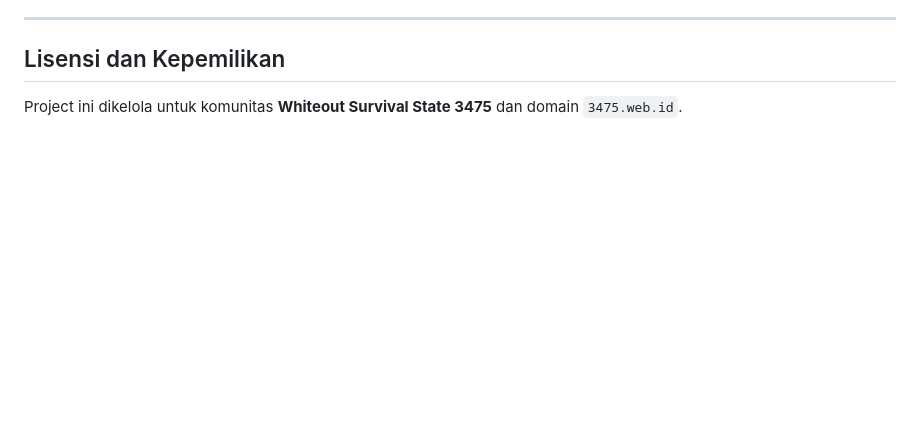
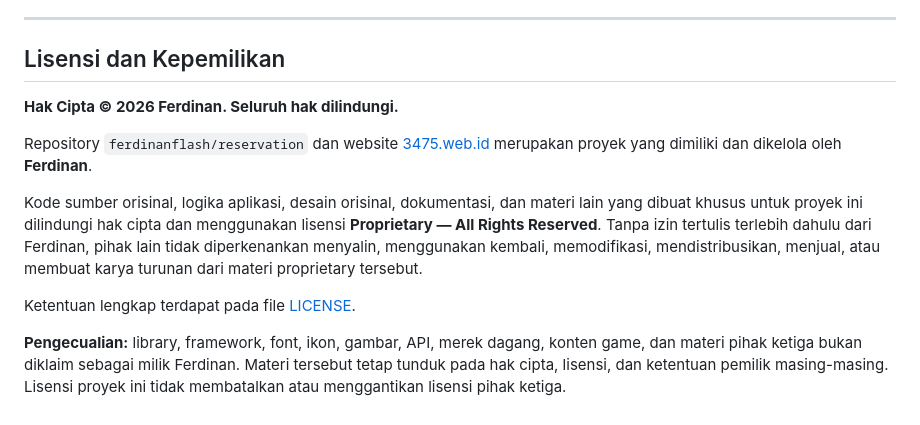
Before and after one commit to ferdinanflash/reservation, a Markdown page: Readme.MD, the part around the change. Rendered like a GitHub page; blank space fills up the shorter version.

Commit message:
Clarify copyright ownership and proprietary license in README

```diff
--- a/Readme.MD
+++ b/Readme.MD
@@ -311,4 +311,12 @@ Service Worker saat ini menggunakan precache URL yang mengikuti referensi aset d
 
 ## Lisensi dan Kepemilikan
 
-Project ini dikelola untuk komunitas **Whiteout Survival State 3475** dan domain `3475.web.id`.
+**Hak Cipta © 2026 Ferdinan. Seluruh hak dilindungi.**
+
+Repository `ferdinanflash/reservation` dan website [3475.web.id](https://3475.web.id) merupakan proyek yang dimiliki dan dikelola oleh **Ferdinan**.
+
+Kode sumber orisinal, logika aplikasi, desain orisinal, dokumentasi, dan materi lain yang dibuat khusus untuk proyek ini dilindungi hak cipta dan menggunakan lisensi **Proprietary — All Rights Reserved**. Tanpa izin tertulis terlebih dahulu dari Ferdinan, pihak lain tidak diperkenankan menyalin, menggunakan kembali, memodifikasi, mendistribusikan, menjual, atau membuat karya turunan dari materi proprietary tersebut.
+
+Ketentuan lengkap terdapat pada file [LICENSE](LICENSE).
+
+**Pengecualian:** library, framework, font, ikon, gambar, API, merek dagang, konten game, dan materi pihak ketiga bukan diklaim sebagai milik Ferdinan. Materi tersebut tetap tunduk pada hak cipta, lisensi, dan ketentuan pemilik masing-masing. Lisensi proyek ini tidak membatalkan atau menggantikan lisensi pihak ketiga.
```
